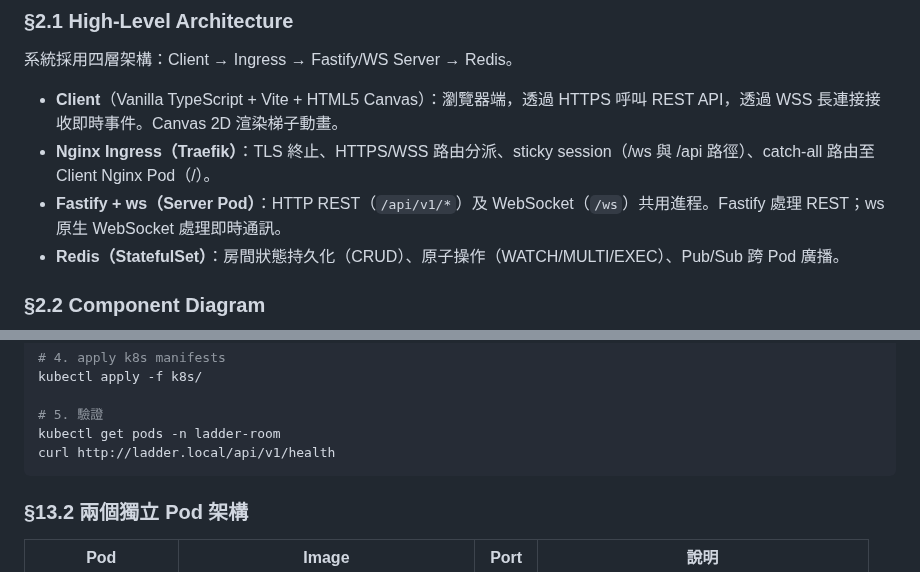
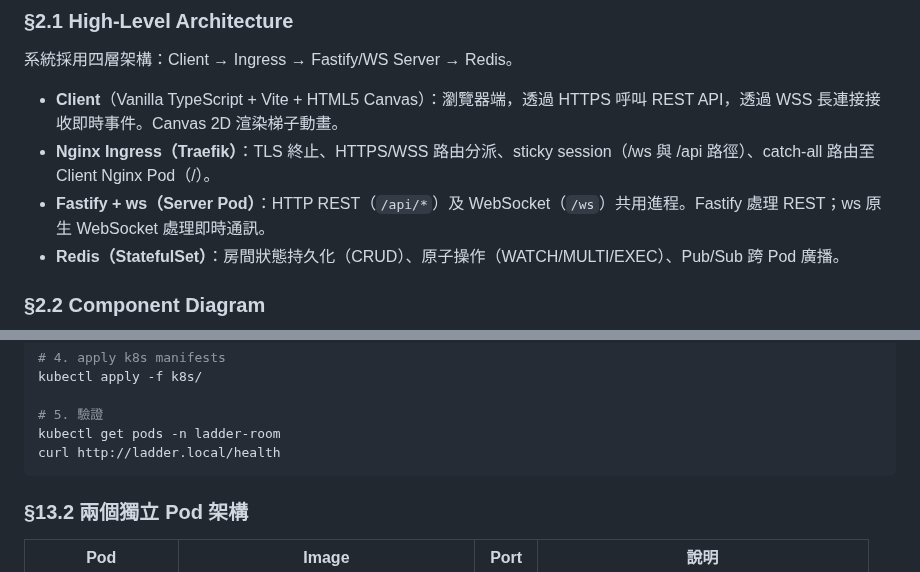
Before and after one commit to ibalasite/climb_stairs, a Markdown page: docs/EDD.md, 2 parts joined by grey strips. Drawn GitHub-style.

````diff
--- a/docs/EDD.md
+++ b/docs/EDD.md
@@ -60,7 +60,7 @@ Ladder Room Online 是一款基於 HTML5 Canvas 的多人線上爬樓梯抽獎
 
 - **Client**（Vanilla TypeScript + Vite + HTML5 Canvas）：瀏覽器端，透過 HTTPS 呼叫 REST API，透過 WSS 長連接接收即時事件。Canvas 2D 渲染梯子動畫。
 - **Nginx Ingress（Traefik）**：TLS 終止、HTTPS/WSS 路由分派、sticky session（/ws 與 /api 路徑）、catch-all 路由至 Client Nginx Pod（/）。
-- **Fastify + ws（Server Pod）**：HTTP REST（`/api/v1/*`）及 WebSocket（`/ws`）共用進程。Fastify 處理 REST；ws 原生 WebSocket 處理即時通訊。
+- **Fastify + ws（Server Pod）**：HTTP REST（`/api/*`）及 WebSocket（`/ws`）共用進程。Fastify 處理 REST；ws 原生 WebSocket 處理即時通訊。
 - **Redis（StatefulSet）**：房間狀態持久化（CRUD）、原子操作（WATCH/MULTI/EXEC）、Pub/Sub 跨 Pod 廣播。
 
 ### §2.2 Component Diagram
@@ -989,7 +989,7 @@ kubectl apply -f k8s/
 
 # 5. 驗證
 kubectl get pods -n ladder-room
-curl http://ladder.local/api/v1/health
+curl http://ladder.local/health
 ```
 
 ### §13.2 兩個獨立 Pod 架構
````
Also changed, not shown: other parts of docs/EDD.md (+4 -4 lines).
